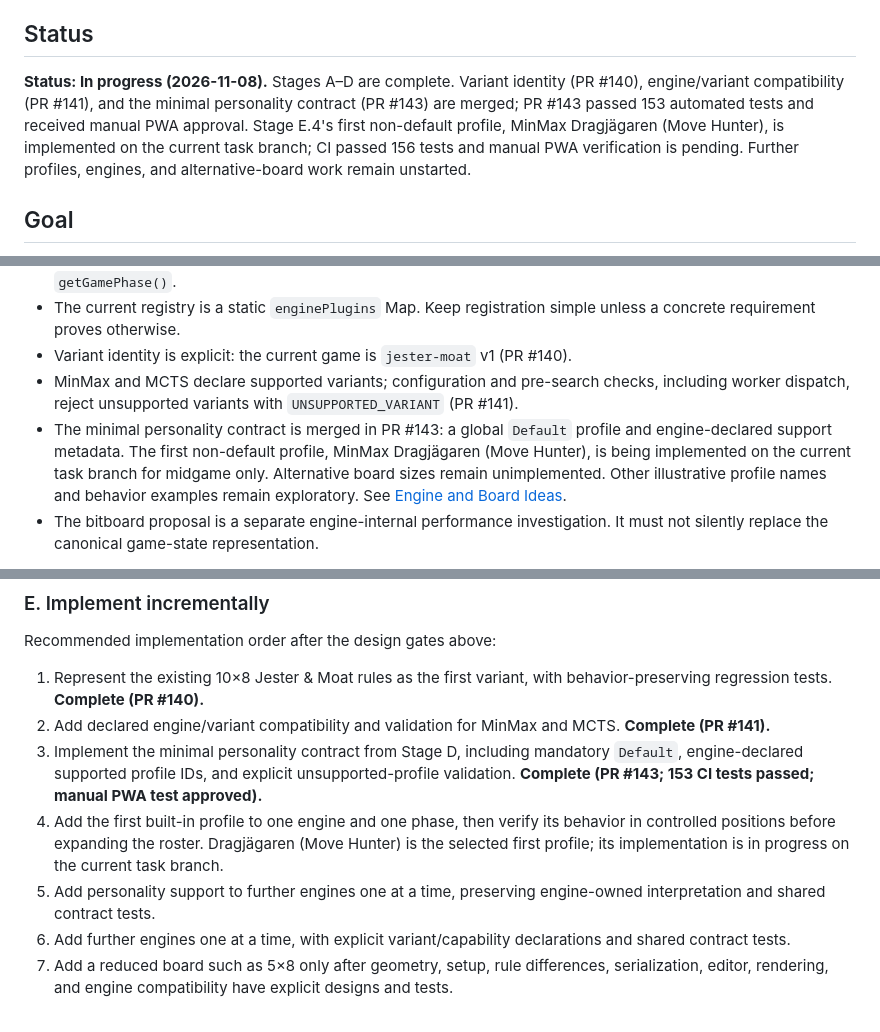
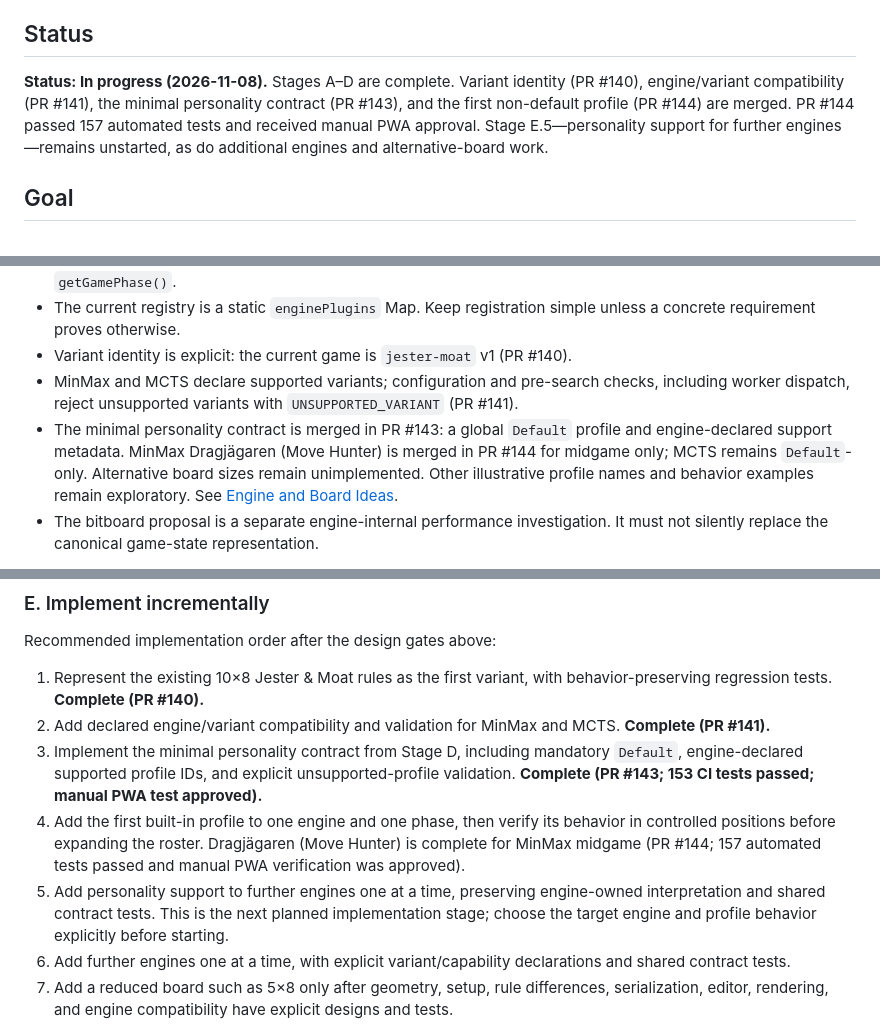
Before and after one commit to futuredmd20-collab/jester-and-moat, a Markdown page: docs/ENGINE-EXTENSIBILITY-PLAN.md, 3 parts joined by grey strips. GitHub-like rendering.

Commit message:
Sync engine extensibility plan after Move Hunter (#145)
* docs: record Move Hunter completion

* docs: update Move Hunter idea status

```diff
--- a/docs/ENGINE-EXTENSIBILITY-PLAN.md
+++ b/docs/ENGINE-EXTENSIBILITY-PLAN.md
@@ -4,7 +4,7 @@ Purpose: define the architectural investigation and staged direction for adding
 
 ## Status
 
-**Status: In progress (2026-11-08).** Stages A–D are complete. Variant identity (PR #140), engine/variant compatibility (PR #141), and the minimal personality contract (PR #143) are merged; PR #143 passed 153 automated tests and received manual PWA approval. Stage E.4's first non-default profile, MinMax Dragjägaren (Move Hunter), is implemented on the current task branch; CI passed 156 tests and manual PWA verification is pending. Further profiles, engines, and alternative-board work remain unstarted.
+**Status: In progress (2026-11-08).** Stages A–D are complete. Variant identity (PR #140), engine/variant compatibility (PR #141), the minimal personality contract (PR #143), and the first non-default profile (PR #144) are merged. PR #144 passed 157 automated tests and received manual PWA approval. Stage E.5—personality support for further engines—remains unstarted, as do additional engines and alternative-board work.
 
 ## Goal
 
@@ -26,7 +26,7 @@ Do not build a general-purpose game framework, public plugin SDK, dynamic market
 - The current registry is a static `enginePlugins` Map. Keep registration simple unless a concrete requirement proves otherwise.
 - Variant identity is explicit: the current game is `jester-moat` v1 (PR #140).
 - MinMax and MCTS declare supported variants; configuration and pre-search checks, including worker dispatch, reject unsupported variants with `UNSUPPORTED_VARIANT` (PR #141).
-- The minimal personality contract is merged in PR #143: a global `Default` profile and engine-declared support metadata. The first non-default profile, MinMax Dragjägaren (Move Hunter), is being implemented on the current task branch for midgame only. Alternative board sizes remain unimplemented. Other illustrative profile names and behavior examples remain exploratory. See [Engine and Board Ideas](ENGINE-IDEAS.md).
+- The minimal personality contract is merged in PR #143: a global `Default` profile and engine-declared support metadata. MinMax Dragjägaren (Move Hunter) is merged in PR #144 for midgame only; MCTS remains `Default`-only. Alternative board sizes remain unimplemented. Other illustrative profile names and behavior examples remain exploratory. See [Engine and Board Ideas](ENGINE-IDEAS.md).
 - The bitboard proposal is a separate engine-internal performance investigation. It must not silently replace the canonical game-state representation.
 
 This is a baseline, not a promise that every current implementation detail is suitable for future variants. Re-inspect code and tests before each implementation stage.
@@ -114,8 +114,8 @@ Recommended implementation order after the design gates above:
 1. Represent the existing 10×8 Jester & Moat rules as the first variant, with behavior-preserving regression tests. **Complete (PR #140).**
 2. Add declared engine/variant compatibility and validation for MinMax and MCTS. **Complete (PR #141).**
 3. Implement the minimal personality contract from Stage D, including mandatory `Default`, engine-declared supported profile IDs, and explicit unsupported-profile validation. **Complete (PR #143; 153 CI tests passed; manual PWA test approved).**
-4. Add the first built-in profile to one engine and one phase, then verify its behavior in controlled positions before expanding the roster. Dragjägaren (Move Hunter) is the selected first profile; its implementation is in progress on the current task branch.
-5. Add personality support to further engines one at a time, preserving engine-owned interpretation and shared contract tests.
+4. Add the first built-in profile to one engine and one phase, then verify its behavior in controlled positions before expanding the roster. Dragjägaren (Move Hunter) is complete for MinMax midgame (PR #144; 157 automated tests passed and manual PWA verification was approved).
+5. Add personality support to further engines one at a time, preserving engine-owned interpretation and shared contract tests. This is the next planned implementation stage; choose the target engine and profile behavior explicitly before starting.
 6. Add further engines one at a time, with explicit variant/capability declarations and shared contract tests.
 7. Add a reduced board such as 5×8 only after geometry, setup, rule differences, serialization, editor, rendering, and engine compatibility have explicit designs and tests.
 
```
Also changed, not shown: other parts of docs/ENGINE-EXTENSIBILITY-PLAN.md (+2 -2 lines), docs/ENGINE-IDEAS.md (+1 -1 lines).
